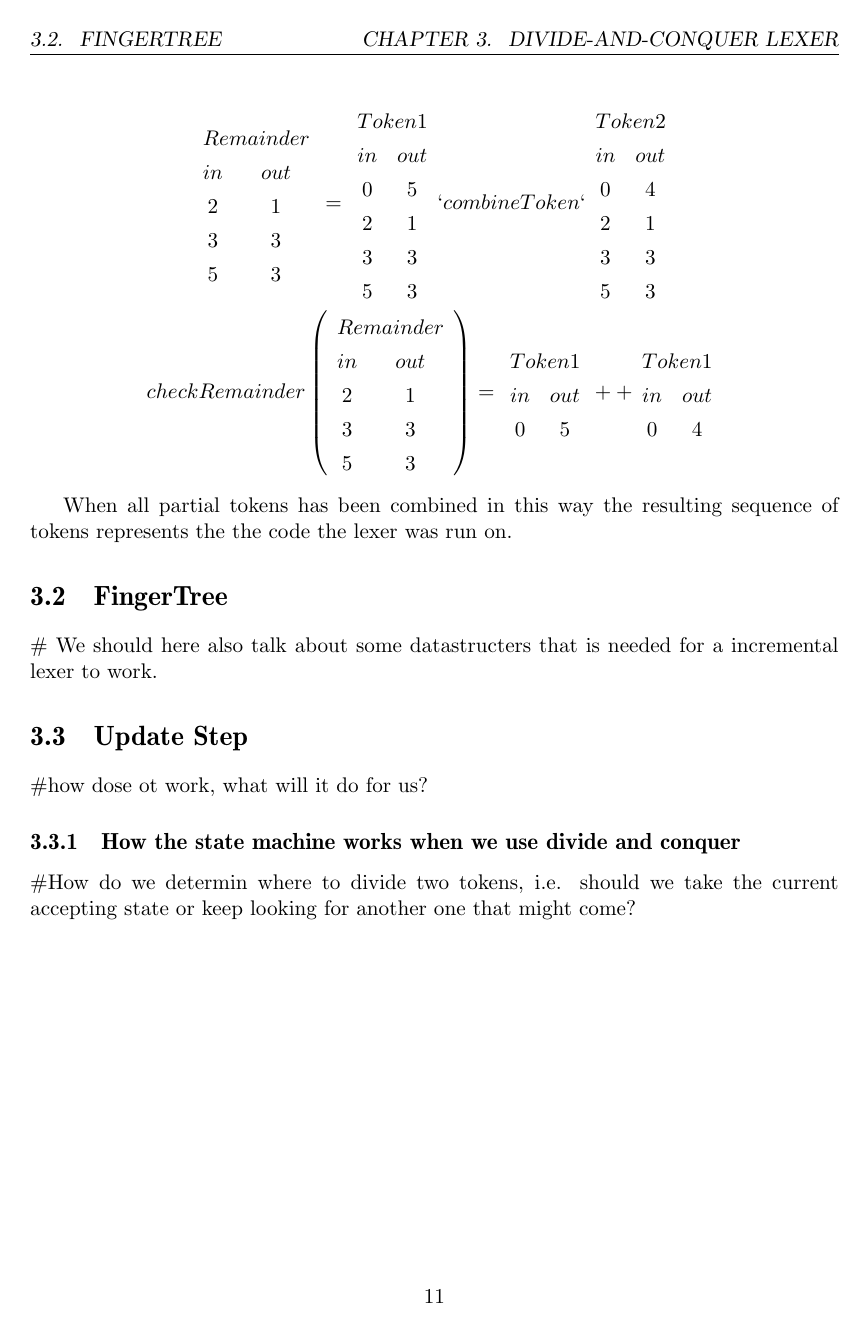
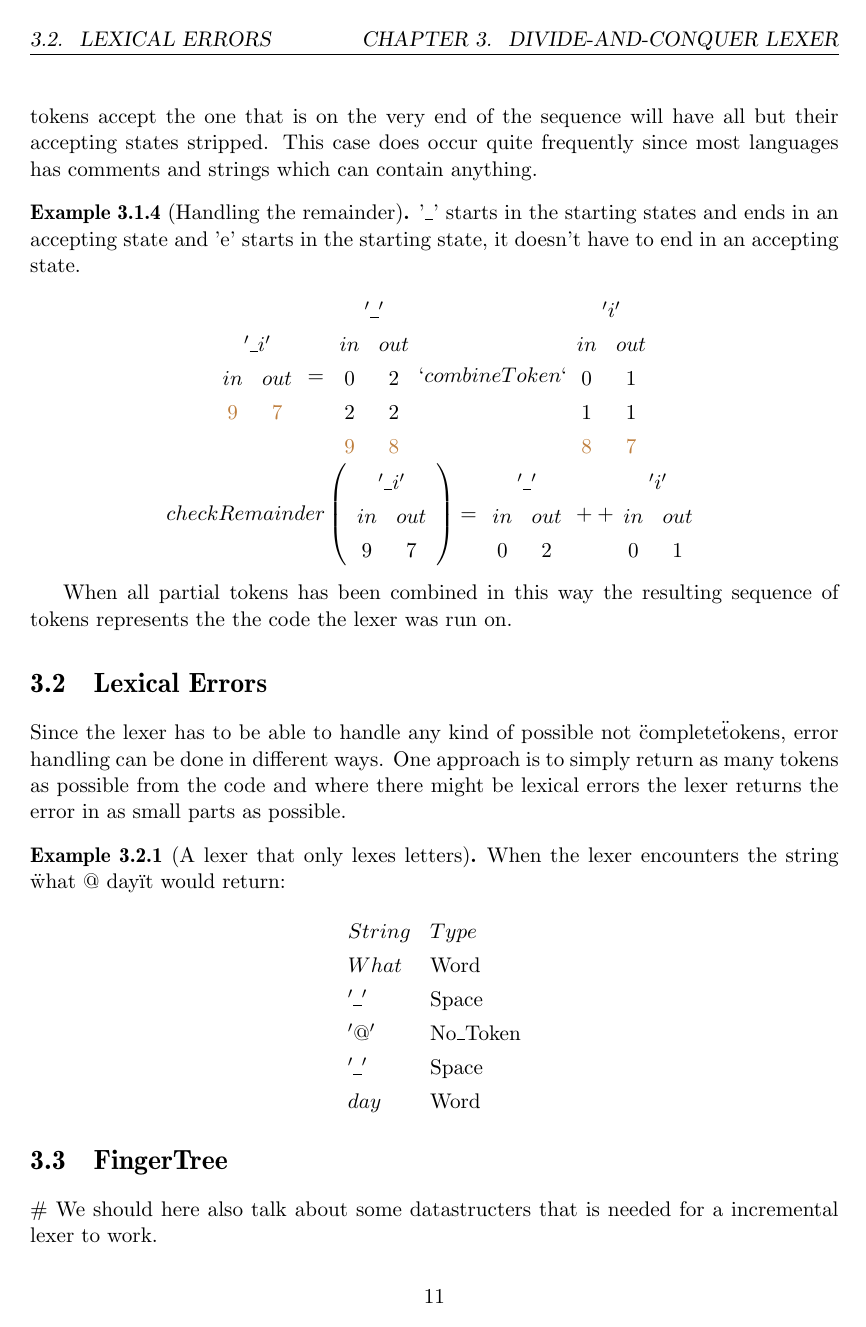
Before and after one commit to KoffKoff/LexGen, a LaTeX thesis (Report/main.tex, which reads Report/include/divideandconquerlexer.tex): page 20 of 28. Compiled offline with pdfLaTeX.

Commit message:
updated chapter 3.Lexical errors

```diff
--- a/Report/include/divideandconquerlexer.tex
+++ b/Report/include/divideandconquerlexer.tex
@@ -113,3 +116,7 @@ However the remainder may not have the start state as a possible incomming state
 In this case the lexer tries to find the largest possible token (that has the
 starting state as incomming state) and tries to construct a token of the rest of
 the remainder, repeating this procedure until the entire remainder has been
+split into acceptable tokens. All the tokens accept the one that is on the very
+end of the sequence will have all but their accepting states stripped. This case
+does occur quite frequently since most languages has comments and strings which
+can contain anything.
@@ -118,55 +123,62 @@ languages has comments and strings which can contain anything.
 \begin{example}[Handling the remainder]\label{remToken}
-\mbox{}\\
+'\_' starts in the starting states and ends in an accepting state and 'e' starts
+in the starting state, it doesn't have to end in an accepting state.
 \begin{center}
-$\begin{array}{cc}\multicolumn{2}{c}{Remainder}\\
+$\begin{array}{cc}\multicolumn{2}{c}{'\_i'}\\
 in & out\\
-2 & 1\\
-3 & 3\\
-5 & 3\\
+\textcolor{brown}{9} & \textcolor{brown}{7}\\
 \end{array}
 =
-\begin{array}{cc}\multicolumn{2}{c}{Token 1}\\
+\begin{array}{cc}\multicolumn{2}{c}{'\_'}\\
 in & out\\
-0 & 5\\
-2 & 1\\
-3 & 3\\
-5 & 3\\
-\end{array} `combineToken`
-\begin{array}{cc}\multicolumn{2}{c}{Token 2}\\
+0 & 2\\
+2 & 2\\
+\textcolor{brown}{9} & \textcolor{brown}{8}\\
+\end{array}
+`combineToken`
+\begin{array}{cc}
+\multicolumn{2}{c}{'i'}\\
 in & out\\
-0 & 4\\
-2 & 1\\
-3 & 3\\
-5 & 3\\
+0 & 1\\
+1 & 1\\
+\textcolor{brown}{8} & \textcolor{brown}{7}\\
 \end{array}$\\
-$checkRemainder \left(\begin{array}{cc}\multicolumn{2}{c}{Remainder}\\
+$checkRemainder \left(\begin{array}{cc}\multicolumn{2}{c}{'\_i'}\\
 in & out\\
-2 & 1\\
-3 & 3\\
-5 & 3\\
+9 & 7\\
 \end{array} \right)
 =
-\begin{array}{cc}\multicolumn{2}{c}{Token 1}\\
+\begin{array}{cc}\multicolumn{2}{c}{'\_'}\\
 in & out\\
-0 & 5\\
+0 & 2\\
 \end{array} ++
-\begin{array}{cc}\multicolumn{2}{c}{Token 1}\\
+\begin{array}{cc}\multicolumn{2}{c}{'i'}\\
 in & out\\
-0 & 4\\
-\end{array}
-$
+0 & 1\\
+\end{array}$\\
 \end{center}
 \end{example}
 When all partial tokens has been combined in this way the resulting sequence of
 tokens represents the the code the lexer was run on.
 
+\section{Lexical Errors}
+Since the lexer has to be able to handle any kind of possible not \"complete\"
+tokens, error handling can be done in different ways. One approach is to simply
+return as many tokens as possible from the code and where there might be lexical
+errors the lexer returns the error in as small parts as possible.
+\begin{example}[A lexer that only lexes letters] When the lexer encounters the
+string \"what @ day\" it would return:
+\begin{center}
+\begin{array}{ll}
+String & Type\\
+What & $Word$\\
+'\_' & $Space$\\
+'@' & $No\_Token$\\
+'\_' & $Space$\\
+day & $Word$\\
+\end{array}
+\end{center}
+% Make some sort of conclusion
 \section{FingerTree}
 \# We should here also talk about some datastructers that is needed for a
 incremental lexer to work.
-
-\section{Update Step}
-\#how dose ot work, what will it do for us?
-
-\subsection{How the state machine works when we use divide and conquer} % perhaps another title
-\#How do we determin where to divide two tokens, i.e. should we take the current
-  accepting state or keep looking for another one that might come?
```
Also changed, not shown: Report/main.pdf, Report/include/divideandconquerlexer.tex (105 more changed lines).
